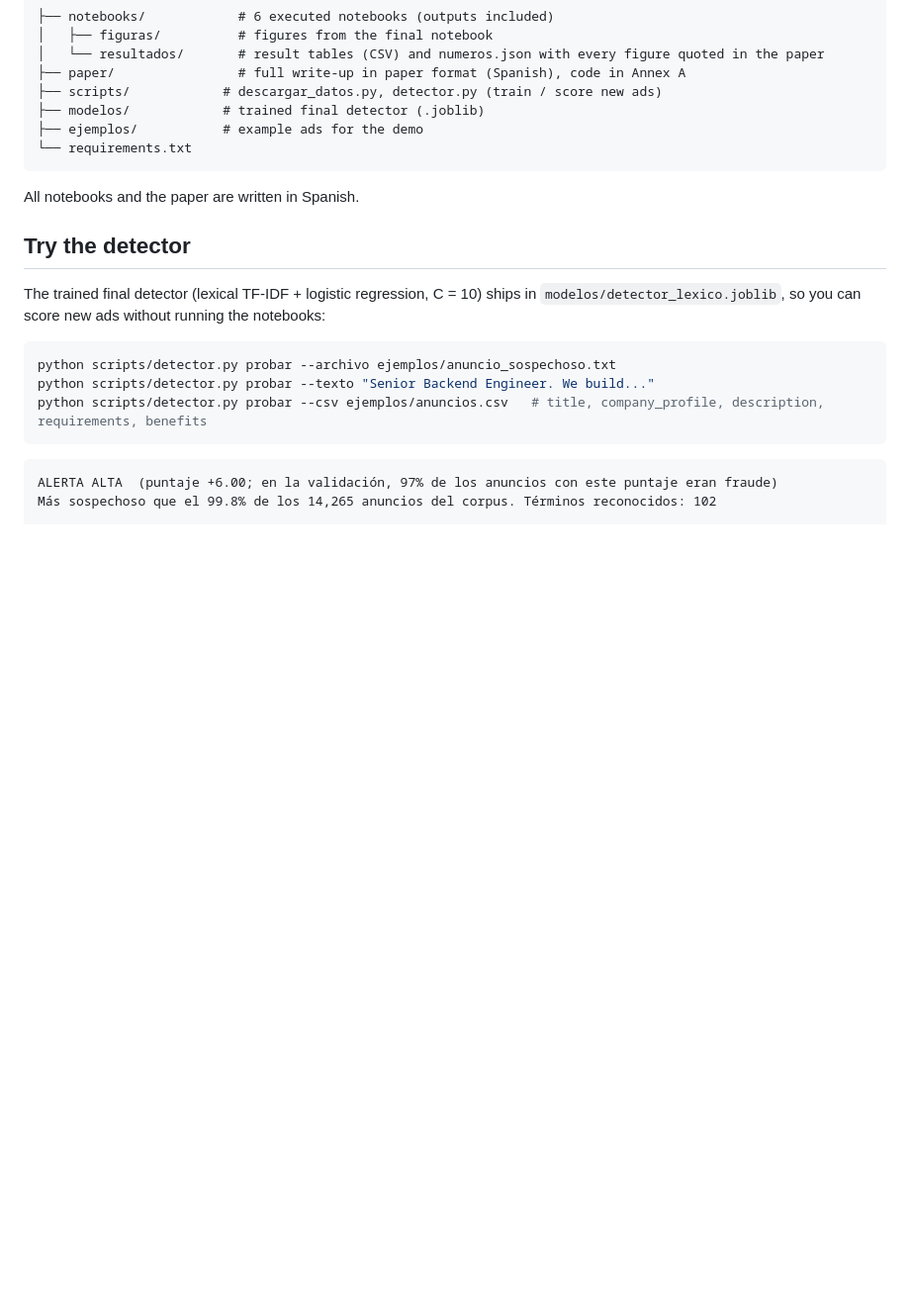
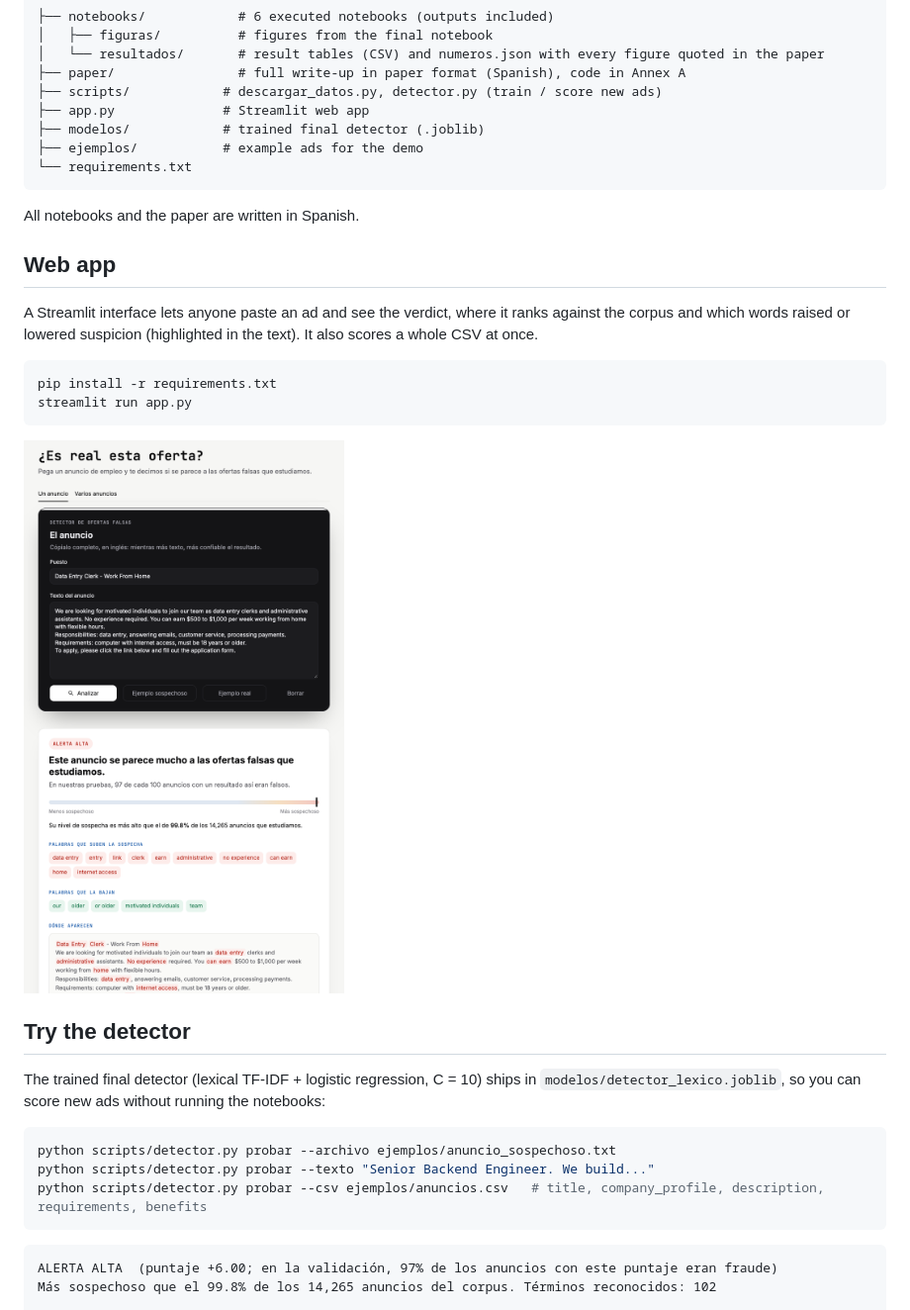
Before and after one commit to leocarpio16/fraudulent-job-postings-nlp, a Markdown page: README.md, the part around the change. Shown at 99% size. Rendered like a GitHub page; pictures changed too: docs/app.png (added); blank space fills up the shorter version.

````diff
--- a/README.md
+++ b/README.md
@@ -86,12 +86,24 @@ The project grew over six notebooks. Each one builds on the artefacts of the pre
 │   └── resultados/       # result tables (CSV) and numeros.json with every figure quoted in the paper
 ├── paper/                # full write-up in paper format (Spanish), code in Annex A
 ├── scripts/            # descargar_datos.py, detector.py (train / score new ads)
+├── app.py              # Streamlit web app
 ├── modelos/            # trained final detector (.joblib)
 ├── ejemplos/           # example ads for the demo
 └── requirements.txt
 ```
 
 All notebooks and the paper are written in Spanish.
+
+## Web app
+
+A Streamlit interface lets anyone paste an ad and see the verdict, where it ranks against the corpus and which words raised or lowered suspicion (highlighted in the text). It also scores a whole CSV at once.
+
+```bash
+pip install -r requirements.txt
+streamlit run app.py
+```
+
+![Web app showing an alert for a suspicious ad](docs/app.png)
 
 ## Try the detector
 
````
Also changed, not shown: README.es.md (+11 -0 lines), 3 other files.
